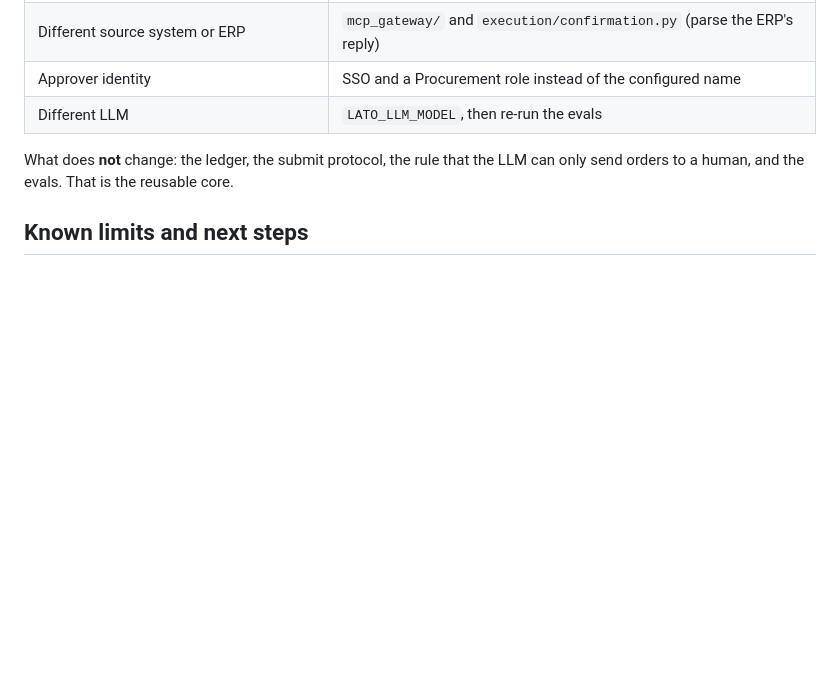
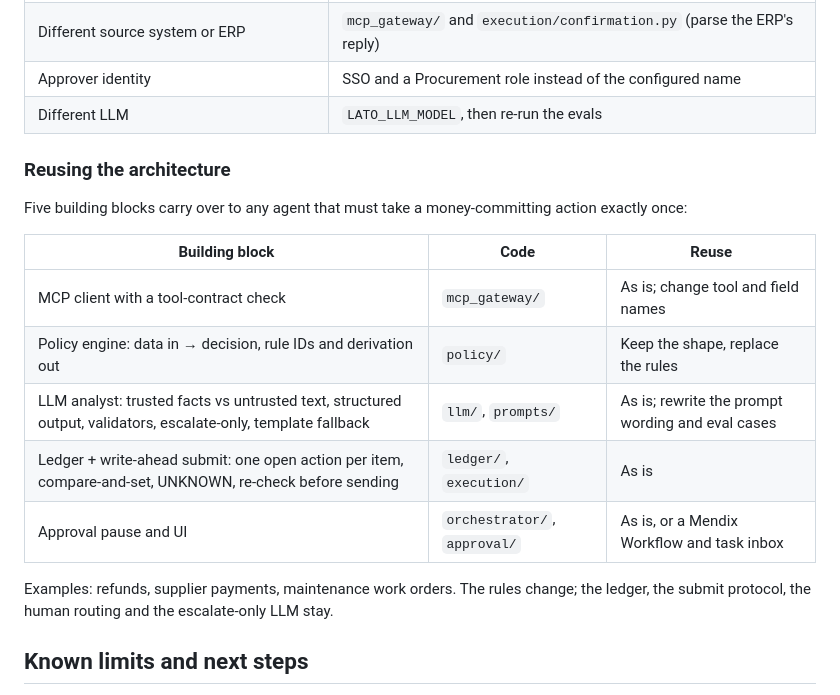
Before and after one commit to shahzaibbaig123/lato-reorder-agent, a Markdown page: README.md, the part around the change. GitHub-like rendering; blank space fills up the shorter version.

Commit message:
README: add how the architecture can be reused

```diff
--- a/README.md
+++ b/README.md
@@ -100,8 +100,20 @@ eval suite with 5 prompt-injection cases (`tests/evals/`), and a recorded end-to
 | Approver identity | SSO and a Procurement role instead of the configured name |
 | Different LLM | `LATO_LLM_MODEL`, then re-run the evals |
 
-What does **not** change: the ledger, the submit protocol, the rule that the LLM can only send orders to a human,
-and the evals. That is the reusable core.
+### Reusing the architecture
+
+Five building blocks carry over to any agent that must take a money-committing action exactly once:
+
+| Building block | Code | Reuse |
+|---|---|---|
+| MCP client with a tool-contract check | `mcp_gateway/` | As is; change tool and field names |
+| Policy engine: data in → decision, rule IDs and derivation out | `policy/` | Keep the shape, replace the rules |
+| LLM analyst: trusted facts vs untrusted text, structured output, validators, escalate-only, template fallback | `llm/`, `prompts/` | As is; rewrite the prompt wording and eval cases |
+| Ledger + write-ahead submit: one open action per item, compare-and-set, UNKNOWN, re-check before sending | `ledger/`, `execution/` | As is |
+| Approval pause and UI | `orchestrator/`, `approval/` | As is, or a Mendix Workflow and task inbox |
+
+Examples: refunds, supplier payments, maintenance work orders. The rules change; the ledger, the submit protocol,
+the human routing and the escalate-only LLM stay.
 
 ## Known limits and next steps
 
```
